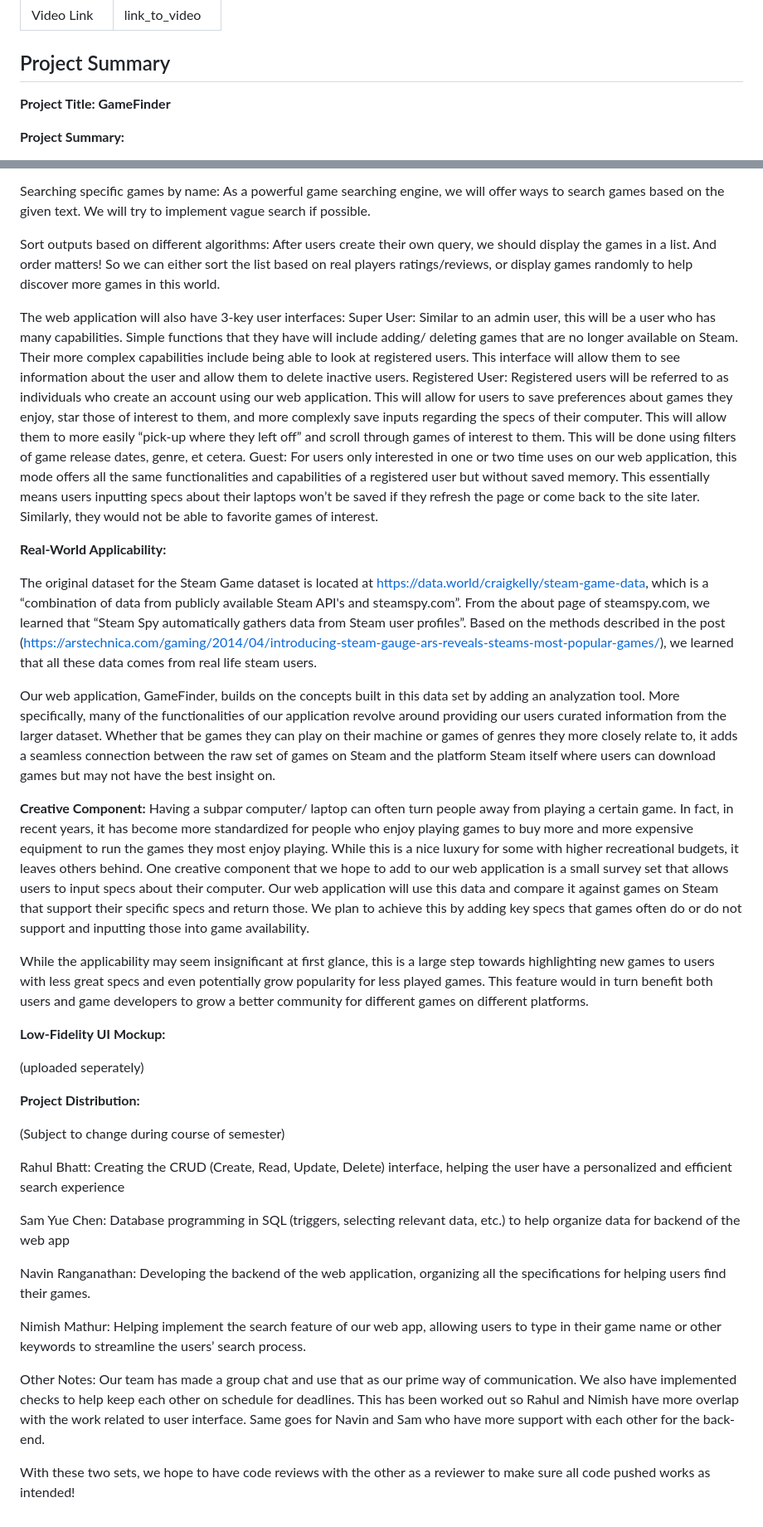
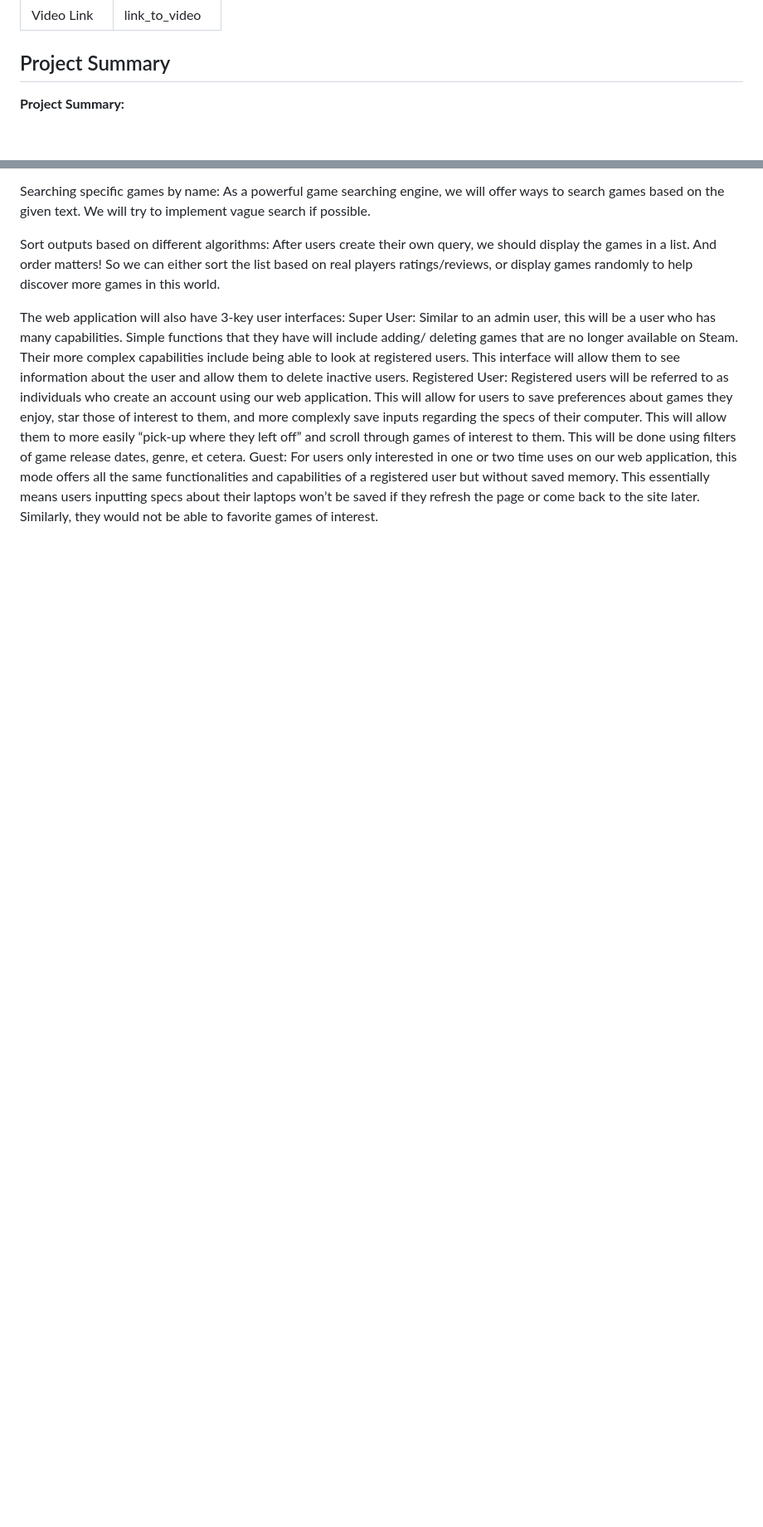
Before and after one commit to cs411-alawini/sp23-cs411-team057-NYRN, a Markdown page: TeamInfo.md, 2 parts joined by grey strips. Shown: that part at 83% size. Rendered like a GitHub page; blank space fills up the shorter version.

```diff
--- a/TeamInfo.md
+++ b/TeamInfo.md
@@ -24,8 +24,6 @@
 | Video Link  |      link_to_video     |
 
 ## Project Summary
-
-**Project Title: GameFinder**
 
 **Project Summary:**
 
@@ -69,47 +67,3 @@ The web application will also have 3-key user interfaces:
 Super User: Similar to an admin user, this will be a user who has many capabilities. Simple functions that they have will include adding/ deleting games that are no longer available on Steam. Their more complex capabilities include being able to look at registered users. This interface will allow them to see information about the user and allow them to delete inactive users.
 Registered User: Registered users will be referred to as individuals who create an account using our web application. This will allow for users to save preferences about games they enjoy, star those of interest to them, and more complexly save inputs regarding the specs of their computer. This will allow them to more easily “pick-up where they left off” and scroll through games of interest to them. This will be done using filters of game release dates, genre, et cetera.
 Guest: For users only interested in one or two time uses on our web application, this mode offers all the same functionalities and capabilities of a registered user but without saved memory. This essentially means users inputting specs about their laptops won’t be saved if they refresh the page or come back to the site later. Similarly, they would not be able to favorite games of interest.
-
-
-
-**Real-World Applicability:**
-
-The original dataset for the Steam Game dataset is located at https://data.world/craigkelly/steam-game-data, which is a “combination of data from publicly available Steam API's and steamspy.com”.
-From the about page of steamspy.com, we learned that “Steam Spy automatically gathers data from Steam user profiles”. Based on the methods described in the post (https://arstechnica.com/gaming/2014/04/introducing-steam-gauge-ars-reveals-steams-most-popular-games/), we learned that all these data comes from real life steam users.
-
-Our web application, GameFinder, builds on the concepts built in this data set by adding an analyzation tool. More specifically, many of the functionalities of our application revolve around providing our users curated information from the larger dataset. Whether that be games they can play on their machine or games of genres they more closely relate to, it adds a seamless connection between the raw set of games on Steam and the platform Steam itself where users can download games but may not have the best insight on.
-
-
-**Creative Component:**
-Having a subpar computer/ laptop can often turn people away from playing a certain game. In fact, in recent years, it has become more standardized for people who enjoy playing games to buy more and more expensive equipment to run the games they most enjoy playing. While this is a nice luxury for some with higher recreational budgets, it leaves others behind. One creative component that we hope to add to our web application is a small survey set that allows users to input specs about their computer. Our web application will use this data and compare it against games on Steam that support their specific specs and return those. We plan to achieve this by adding key specs that games often do or do not support and inputting those into game availability.
-
-
-While the applicability may seem insignificant at first glance, this is a large step towards highlighting new games to users with less great specs and even potentially grow popularity for less played games. This feature would in turn benefit both users and game developers to grow a better community for different games on different platforms.
-
-
-
-
-**Low-Fidelity UI Mockup:**
-
-(uploaded seperately)
-
-**Project Distribution:**
-
-(Subject to change during course of semester)
-
-
-Rahul Bhatt: Creating the CRUD (Create, Read, Update, Delete)  interface, helping the user have a personalized and efficient search experience
-
-
-Sam Yue Chen: Database programming in SQL (triggers, selecting relevant  data, etc.) to help organize data for backend of the web app
-
-
-Navin Ranganathan: Developing the backend of the web application, organizing all the specifications for helping users find their games.
-
-Nimish Mathur: Helping implement the search feature of our web app, allowing users to type in their game name or other keywords to streamline the users’ search process.
-
-
-Other Notes: Our team has made a group chat and use that as our prime way of communication. We also have implemented checks to help keep each other on schedule for deadlines. This has been worked out so Rahul and Nimish have more overlap with the work related to user interface. Same goes for Navin and Sam who have more support with each other for the back-end.
-
-
-With these two sets, we hope to have code reviews with the other as a reviewer to make sure all code pushed works as intended!
```
